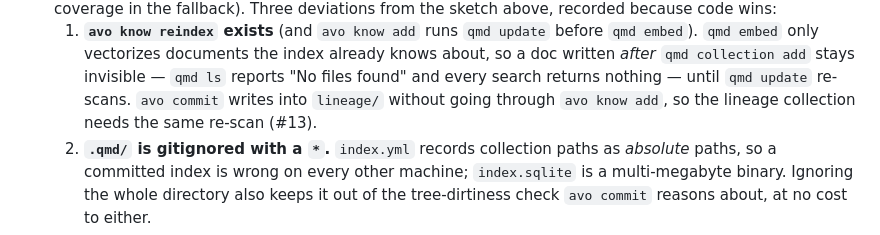
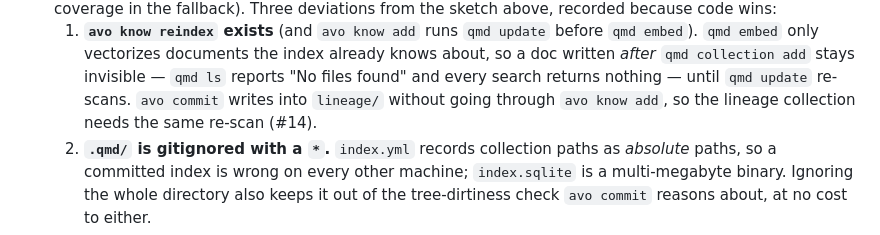
Before and after one commit to marcoscannabrava/avocode, a Markdown page: PLAN.md, the part around the change. Rendered like a GitHub page.

Commit message:
S4: point the lineage re-scan note at the issue it filed as (#14)
Co-Authored-By: Claude Opus 5 (1M context) <noreply@anthropic.com>

```diff
--- a/PLAN.md
+++ b/PLAN.md
@@ -308,7 +308,7 @@ Each slice: build → verify with the stated command → commit → update `PROG
      `qmd embed` only vectorizes documents the index already knows about, so a doc written *after*
      `qmd collection add` stays invisible — `qmd ls` reports "No files found" and every search
      returns nothing — until `qmd update` re-scans. `avo commit` writes into `lineage/` without
-     going through `avo know add`, so the lineage collection needs the same re-scan (#13).
+     going through `avo know add`, so the lineage collection needs the same re-scan (#14).
   2. **`.qmd/` is gitignored with a `*`.** `index.yml` records collection paths as *absolute*
      paths, so a committed index is wrong on every other machine; `index.sqlite` is a
      multi-megabyte binary. Ignoring the whole directory also keeps it out of the tree-dirtiness
```
